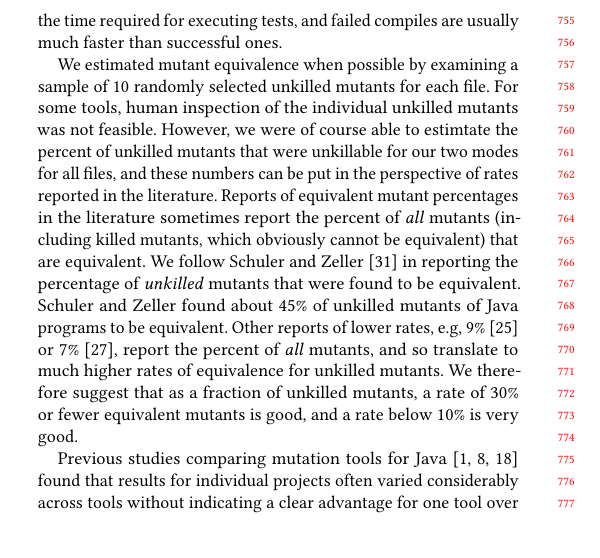
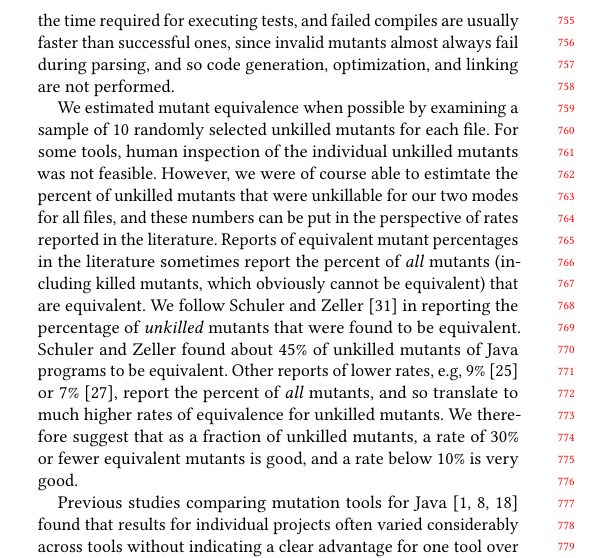
Before and after one commit to debsourav33/umpaper-forked, a LaTeX paper (paper/main.tex): part of one column of page 7 of 12, cut so that both start at the same text. Compiled offline with pdfLaTeX.

Commit message:
fix sourav points

```diff
--- a/paper/main.tex
+++ b/paper/main.tex
@@ -1079,8 +1079,9 @@ large Java projects by the author of the PIT gradle
 plugin\footnote{\url{https://solidsoft.wordpress.com/2017/09/19/how-fast-or-slow-mutation-testing-really-is/}}
   suggests that even a successful compile of a typical project takes
   somewhere between one-sixth to one-third the time required for
-  executing tests, and failed compiles are usually much
-  faster than successful ones.
+  executing tests, and failed compiles are usually faster than
+  successful ones, since invalid mutants almost always fail during
+  parsing, and so code generation, optimization, and linking are not performed.
 
 We estimated mutant equivalence when possible by examining a sample of
 10 randomly selected unkilled mutants for each file.  For some tools,
```
